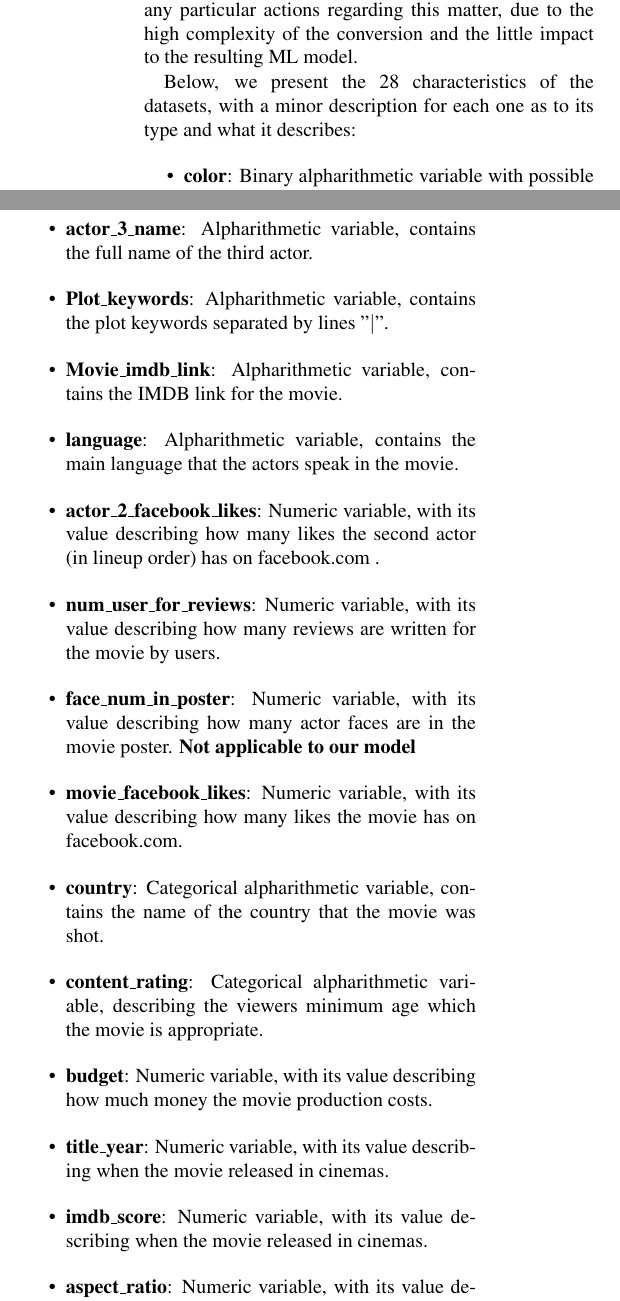
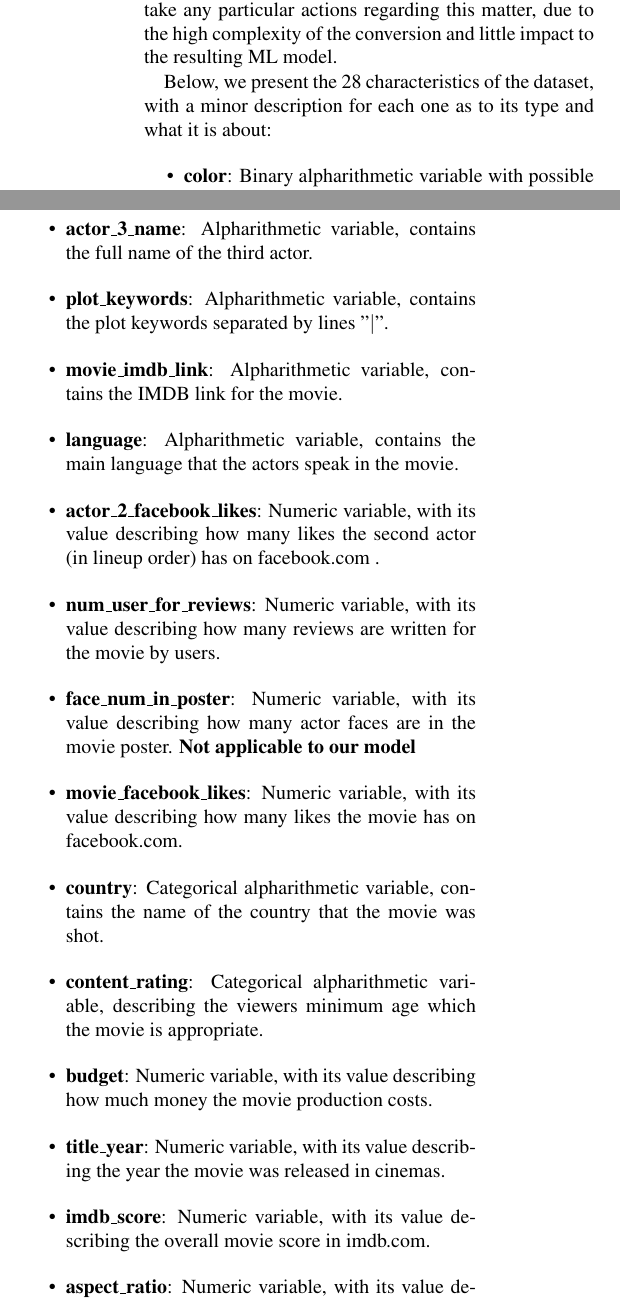
Before and after one commit to mipach/imdb, a LaTeX document (hy543_latex.tex): two parts of the columns of page 2 of 5, joined at a grey line, cut so that both start at the same text. Compiled offline with pdfLaTeX; a LaTeX package or settings file that is missing is left out.

Commit message:
fixed minor typos in the Dataset section

```diff
--- a/hy543_latex.tex
+++ b/hy543_latex.tex
@@ -64,7 +64,7 @@ csd3161@csd.uoc.gr
 \par Section 2 describes the datasets used for the creation of the filters and the ML model. Section 3 describes their implementation. Section 4 presents the results of the ML model, regarding its accuracy and compares it with implementations found in the literature.In Section 5, we come to a conclusion, as to our experiments and in Section 6, we give out our source code, since the whole project is open-source and part of a class for the university.
 \section{Dataset}
 
-\par The dataset was created at 2016 by [NAME], who used it on an article at [SITE NAME][CITE] and can be found, copyright-free and free of charge, at Kaggle[CITE]. The dataset is consisted of 5043 lines, each line representing a movie, and 28 columns, depicting its characteristics. The size of the dataset is 579.78KB and the format of the data is text, containing both alpharithmetic and numeric values.\par Since the data are originated from IMDB, we do not expect any biases, regarding the scores and the validity of movie characteristics such as the actors' lineup and the director. Still, even though the dataset has enough data for the small-scaled experiments we conducted, some of its flaws are mentioned by its creator and we ought to point them out as well. In some cases, the columns have blank fields, which gave an error output, if left unhandled prior to the construction of the ML model. Moreover, the currency depicting the gross income of the movies is, in some cases, not US dollars, but the local currency used in the country the movie is originated from (i.e. Chinese movies' gross has the Chinese RMB currency). The inflation factors are not taken into consideration, it goes without saying that 1000US dollars did not have the same value at 1920s as they do nowadays, and we do not take any particular actions regarding this matter, due to the high complexity of the conversion and the little impact to the resulting ML model. \par Below, we present the 28 characteristics of the datasets, with a minor description for each one as to its type and what it describes:
+\par The dataset was created at 2016 by [NAME], who used it on an article at [SITE NAME][CITE] and can be found, copyright-free and free of charge, at Kaggle[CITE]. The dataset is consisted of 5043 lines, each line representing a movie, and 28 columns, depicting its characteristics. The size of the dataset is 579.78KB and the format of the data is text, containing both alpharithmetic and numeric values.\par Since the data are originated from IMDB, we do not expect any biases, regarding the scores and the validity of movie characteristics such as the actors' lineup and the director. Still, even though the dataset has enough data for the small-scaled experiments we conducted, some of its flaws are mentioned by its creator and we ought to point them out as well. In some cases, the columns have blank fields, which gave an error output, if left unhandled prior to the construction of the ML model. Moreover, the currency depicting the gross income of the movies is, in some cases, not US dollars, but the local currency used in the country where the movie is originated from (i.e. Chinese movies' gross has the Chinese RMB currency). The inflation factors are not taken into consideration, it goes without saying that 1000US dollars did not have the same value at 1920s as they do nowadays, and we do not take any particular actions regarding this matter, due to the high complexity of the conversion and little impact to the resulting ML model. \par Below, we present the 28 characteristics of the dataset, with a minor description for each one as to its type and what it is about:
 
 \begin{itemize}
 \item \textbf{color}: Binary alpharithmetic variable with possible values “Color” or “Black and White”.
@@ -82,8 +82,8 @@ csd3161@csd.uoc.gr
 \item \textbf{num\_voted\_users}: Numeric variable, with its value containing the number of users who rated this film.
 \item \textbf{cast\_total\_facebook\_likes}: Numeric variable, with its value containing the total number of likes of the whole cast in the facebook.com .
 \item \textbf{actor\_3\_name}: Alpharithmetic variable, contains the full name of the third actor.
-\item \textbf{Plot\_keywords}: Alpharithmetic variable, contains the plot keywords separated by lines "\textbar".
-\item \textbf{Movie\_imdb\_link}: Alpharithmetic variable, contains the IMDB link for the movie.
+\item \textbf{plot\_keywords}: Alpharithmetic variable, contains the plot keywords separated by lines "\textbar".
+\item \textbf{movie\_imdb\_link}: Alpharithmetic variable, contains the IMDB link for the movie.
 \item \textbf{language}: Alpharithmetic variable, contains the main language that the actors speak in the movie.
 \item \textbf{actor\_2\_facebook\_likes}: Numeric variable, with its value describing how many likes the second actor (in lineup order) has on facebook.com .
 \item \textbf{num\_user\_for\_reviews}: Numeric variable, with its value describing how many reviews are written for the movie by users.
@@ -92,13 +92,12 @@ csd3161@csd.uoc.gr
 \item \textbf{country}: Categorical alpharithmetic variable, contains the name of the country that the movie was shot.
 \item \textbf{content\_rating}:  Categorical alpharithmetic variable, describing the viewers minimum age which the movie is appropriate.
 \item \textbf{budget}: Numeric variable, with its value describing how much money the movie production costs.
-\item \textbf{title\_year}: Numeric variable, with its value describing when the movie released in cinemas.
-\item \textbf{imdb\_score}: Numeric variable, with its value describing when the movie released in cinemas.
+\item \textbf{title\_year}: Numeric variable, with its value describing the year the movie was released in cinemas.
+\item \textbf{imdb\_score}: Numeric variable, with its value describing the overall movie score in imdb.com.
 \item \textbf{aspect\_ratio}: Numeric variable, with its value describing the aspect ratio of the movie.
 \end{itemize}
 
 \begin{figure*}
-
 	\includegraphics[width = \textwidth,height=6.2cm]{correlation_matrix_image}
 	\caption{heatmap of the correlation matrix}
 \end{figure*}
```
